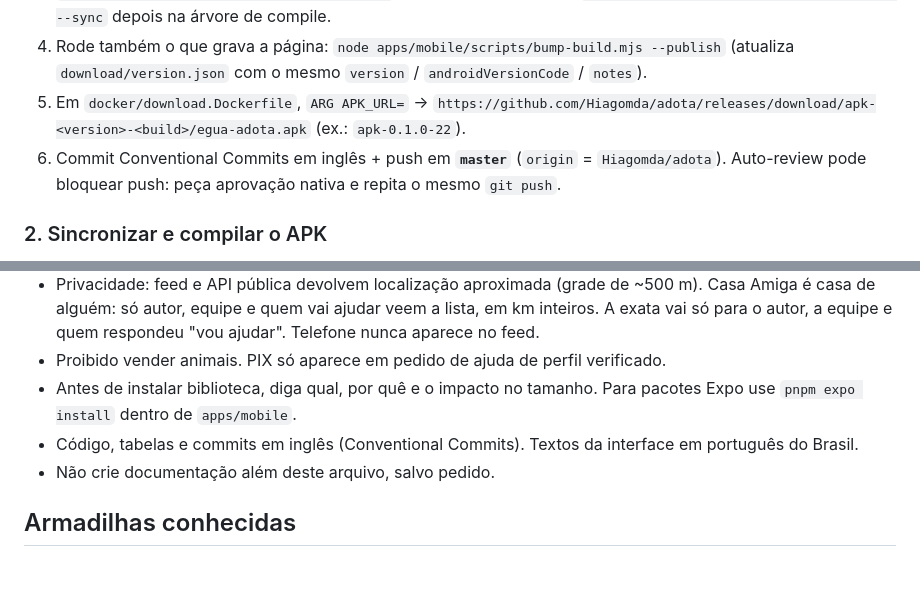
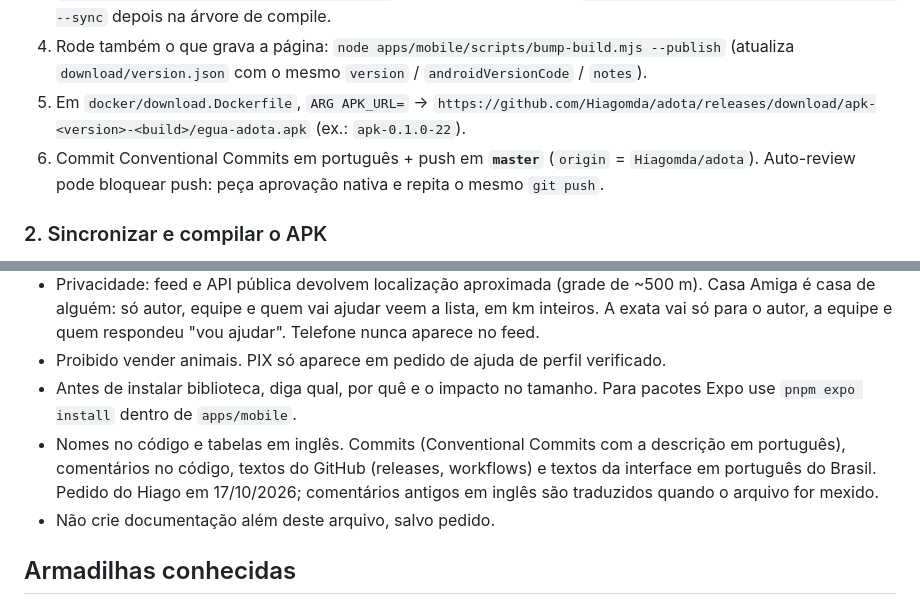
Before and after one commit to Hiagomda/adota, a Markdown page: CLAUDE.md, 2 parts joined by grey strips. Rendered like a GitHub page; blank space fills up the shorter version.

Commit message:
docs: commits, comentários e textos do GitHub em português
Co-Authored-By: Claude Opus 5.5 <noreply@anthropic.com>

```diff
--- a/CLAUDE.md
+++ b/CLAUDE.md
@@ -55,7 +55,7 @@ Não compile a partir do OneDrive (caminho longo → CMake/ninja quebra). Não r
 3. `pnpm --filter @patinha/mobile version:bump` **ou** edite o JSON e rode `node apps/mobile/scripts/bump-build.mjs --sync` depois na árvore de compile.
 4. Rode também o que grava a página: `node apps/mobile/scripts/bump-build.mjs --publish` (atualiza `download/version.json` com o mesmo `version` / `androidVersionCode` / `notes`).
 5. Em `docker/download.Dockerfile`, `ARG APK_URL=` → `https://github.com/Hiagomda/adota/releases/download/apk-<version>-<build>/egua-adota.apk` (ex.: `apk-0.1.0-22`).
-6. Commit Conventional Commits em inglês + push em **`master`** (`origin` = `Hiagomda/adota`). Auto-review pode bloquear push: peça aprovação nativa e repita o mesmo `git push`.
+6. Commit Conventional Commits em português + push em **`master`** (`origin` = `Hiagomda/adota`). Auto-review pode bloquear push: peça aprovação nativa e repita o mesmo `git push`.
 
 ### 2. Sincronizar e compilar o APK
 
@@ -145,7 +145,7 @@ download/                     página de download servida pelo container `downlo
 - Privacidade: feed e API pública devolvem localização aproximada (grade de ~500 m). Casa Amiga é casa de alguém: só autor, equipe e quem vai ajudar veem a lista, em km inteiros. A exata vai só para o autor, a equipe e quem respondeu "vou ajudar". Telefone nunca aparece no feed.
 - Proibido vender animais. PIX só aparece em pedido de ajuda de perfil verificado.
 - Antes de instalar biblioteca, diga qual, por quê e o impacto no tamanho. Para pacotes Expo use `pnpm expo install` dentro de `apps/mobile`.
-- Código, tabelas e commits em inglês (Conventional Commits). Textos da interface em português do Brasil.
+- Nomes no código e tabelas em inglês. Commits (Conventional Commits com a descrição em português), comentários no código, textos do GitHub (releases, workflows) e textos da interface em português do Brasil. Pedido do Hiago em 17/10/2026; comentários antigos em inglês são traduzidos quando o arquivo for mexido.
 - Não crie documentação além deste arquivo, salvo pedido.
 
 ## Armadilhas conhecidas
```
